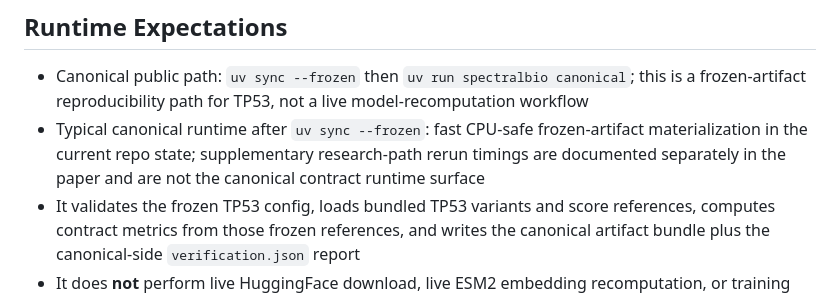
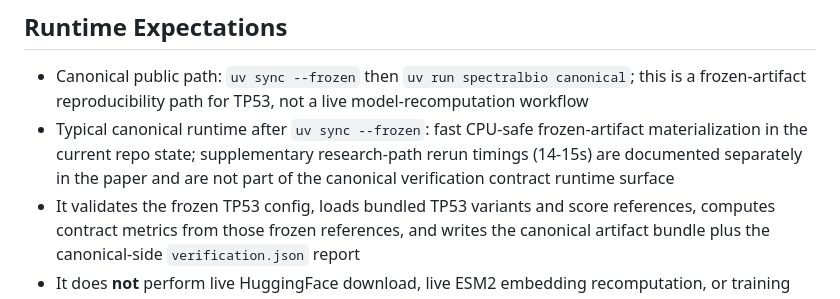
Before and after one commit to DaviBonetto/SpectralBio, a Markdown page: SKILL.md, the part around the change. Drawn GitHub-style.

Commit message:
docs(skill): clarify canonical runtime wording

```diff
--- a/SKILL.md
+++ b/SKILL.md
@@ -36,7 +36,7 @@ Use this skill to reproduce the public SpectralBio repository through its single
 ## Runtime Expectations
 
 - Canonical public path: `uv sync --frozen` then `uv run spectralbio canonical`; this is a frozen-artifact reproducibility path for TP53, not a live model-recomputation workflow
-- Typical canonical runtime after `uv sync --frozen`: fast CPU-safe frozen-artifact materialization in the current repo state; supplementary research-path rerun timings are documented separately in the paper and are not the canonical contract runtime surface
+- Typical canonical runtime after `uv sync --frozen`: fast CPU-safe frozen-artifact materialization in the current repo state; supplementary research-path rerun timings (14-15s) are documented separately in the paper and are not part of the canonical verification contract runtime surface
 - It validates the frozen TP53 config, loads bundled TP53 variants and score references, computes contract metrics from those frozen references, and writes the canonical artifact bundle plus the canonical-side `verification.json` report
 - It does **not** perform live HuggingFace download, live ESM2 embedding recomputation, or training
 
```
